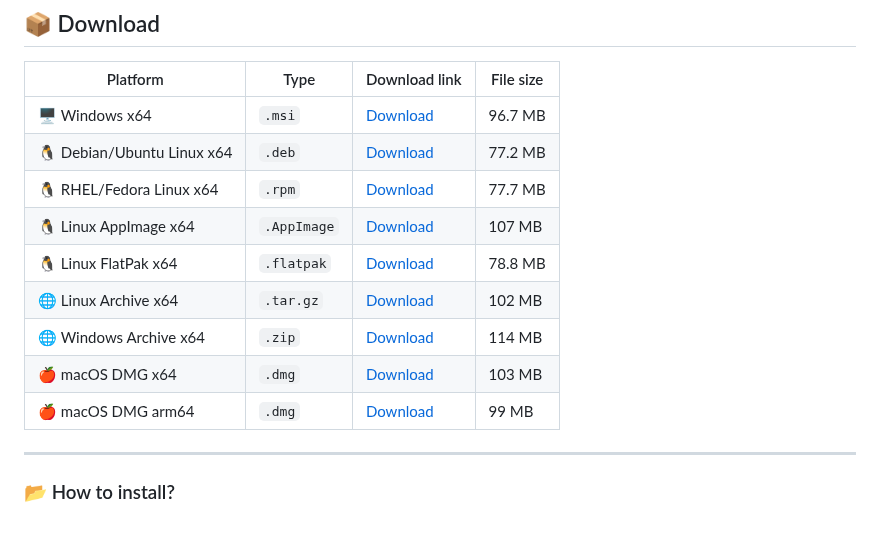
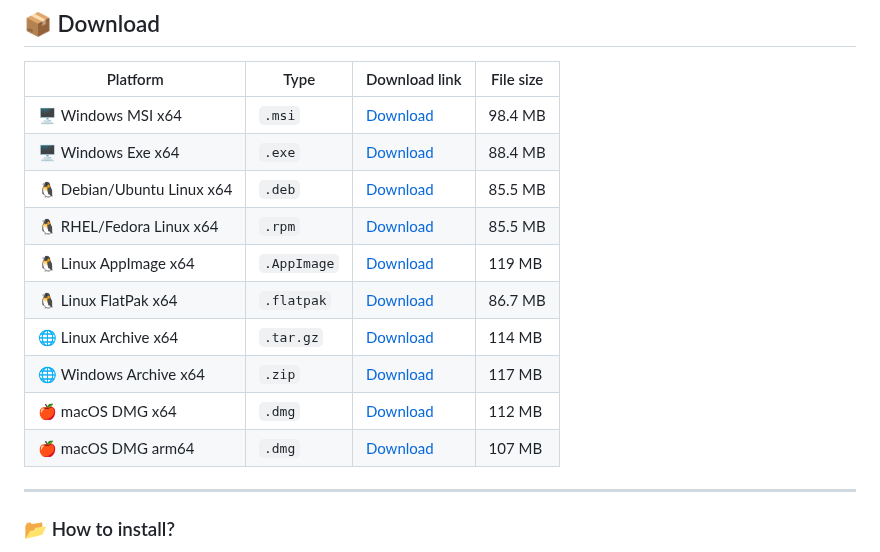
Before and after one commit to drlight17/ribbons-electron, a Markdown page: README.md, the part around the change. GitHub-like rendering; blank space fills up the shorter version.

```diff
--- a/README.md
+++ b/README.md
@@ -10,15 +10,16 @@ MacOS 10.15 Catalina (since [0.2.2-alpha](https://github.com/drlight17/ribbons-e
 
 | Platform   | Type | Download link                               | File size   |
 |-------------|--------------|---------------------------------------------------|----------------|
-| 🖥 Windows x64   | `.msi`       | [Download](https://github.com/drlight17/ribbons-electron/releases/latest/download/Ribbons.screensaver.Setup.0.3.0-alpha.msi)   | 96.7 MB          |
-| 🐧 Debian/Ubuntu Linux x64    | `.deb`       | [Download](https://github.com/drlight17/ribbons-electron/releases/latest/download/ribbons-electron_0.3.0-alpha_amd64.deb)     | 77.2 MB          |
-| 🐧 RHEL/Fedora Linux x64    | `.rpm`       | [Download](https://github.com/drlight17/ribbons-electron/releases/latest/download/ribbons-electron-0.3.0-alpha.x86_64.rpm)    | 77.7 MB          |
-| 🐧 Linux AppImage x64   | `.AppImage`       | [Download](https://github.com/drlight17/ribbons-electron/releases/latest/download/Ribbons.screensaver-0.3.0-alpha.AppImage)     | 107 MB          |
-| 🐧 Linux FlatPak x64   | `.flatpak`       | [Download](https://github.com/drlight17/ribbons-electron/releases/latest/download/Ribbons.screensaver-0.3.0-alpha-x86_64.flatpak)     | 78.8 MB          |
-| 🌐 Linux Archive x64      | `.tar.gz`       | [Download](https://github.com/drlight17/ribbons-electron/releases/latest/download/ribbons-electron-0.3.0-alpha.tar.gz)      | 102 MB          |
-| 🌐 Windows Archive x64      | `.zip`       | [Download](https://github.com/drlight17/ribbons-electron/releases/latest/download/Ribbons.screensaver-0.3.0-alpha-win.zip)       | 114 MB          |
-| 🍎 macOS DMG x64   | `.dmg`       | [Download](https://github.com/drlight17/ribbons-electron/releases/latest/download/Ribbons.screensaver-0.3.0-alpha.dmg)     | 103 MB          |
-| 🍎 macOS DMG arm64   | `.dmg`       | [Download](https://github.com/drlight17/ribbons-electron/releases/latest/download/Ribbons.screensaver-0.3.0-alpha-arm64.dmg)     | 99 MB          |
+| 🖥 Windows MSI x64   | `.msi`       | [Download](https://github.com/drlight17/ribbons-electron/releases/latest/download/Ribbons.screensaver.0.3.0-alpha.msi)   | 98.4 MB          |
+| 🖥 Windows Exe x64   | `.exe`       | [Download](https://github.com/drlight17/ribbons-electron/releases/latest/download/Ribbons.screensaver.Setup.0.3.0-alpha.exe)   | 88.4 MB          |
+| 🐧 Debian/Ubuntu Linux x64    | `.deb`       | [Download](https://github.com/drlight17/ribbons-electron/releases/latest/download/ribbons-electron_0.3.0-alpha_amd64.deb)     | 85.5 MB          |
+| 🐧 RHEL/Fedora Linux x64    | `.rpm`       | [Download](https://github.com/drlight17/ribbons-electron/releases/latest/download/ribbons-electron-0.3.0-alpha.x86_64.rpm)    | 85.5 MB          |
+| 🐧 Linux AppImage x64   | `.AppImage`       | [Download](https://github.com/drlight17/ribbons-electron/releases/latest/download/Ribbons.screensaver-0.3.0-alpha.AppImage)     | 119 MB          |
+| 🐧 Linux FlatPak x64   | `.flatpak`       | [Download](https://github.com/drlight17/ribbons-electron/releases/latest/download/Ribbons.screensaver-0.3.0-alpha-x86_64.flatpak)     | 86.7 MB          |
+| 🌐 Linux Archive x64      | `.tar.gz`       | [Download](https://github.com/drlight17/ribbons-electron/releases/latest/download/ribbons-electron-0.3.0-alpha.tar.gz)      | 114 MB          |
+| 🌐 Windows Archive x64      | `.zip`       | [Download](https://github.com/drlight17/ribbons-electron/releases/latest/download/Ribbons.screensaver-0.3.0-alpha-win.zip)       | 117 MB          |
+| 🍎 macOS DMG x64   | `.dmg`       | [Download](https://github.com/drlight17/ribbons-electron/releases/latest/download/Ribbons.screensaver-0.3.0-alpha.dmg)     | 112 MB          |
+| 🍎 macOS DMG arm64   | `.dmg`       | [Download](https://github.com/drlight17/ribbons-electron/releases/latest/download/Ribbons.screensaver-0.3.0-alpha-arm64.dmg)     | 107 MB          |
 
 
 ---
```
